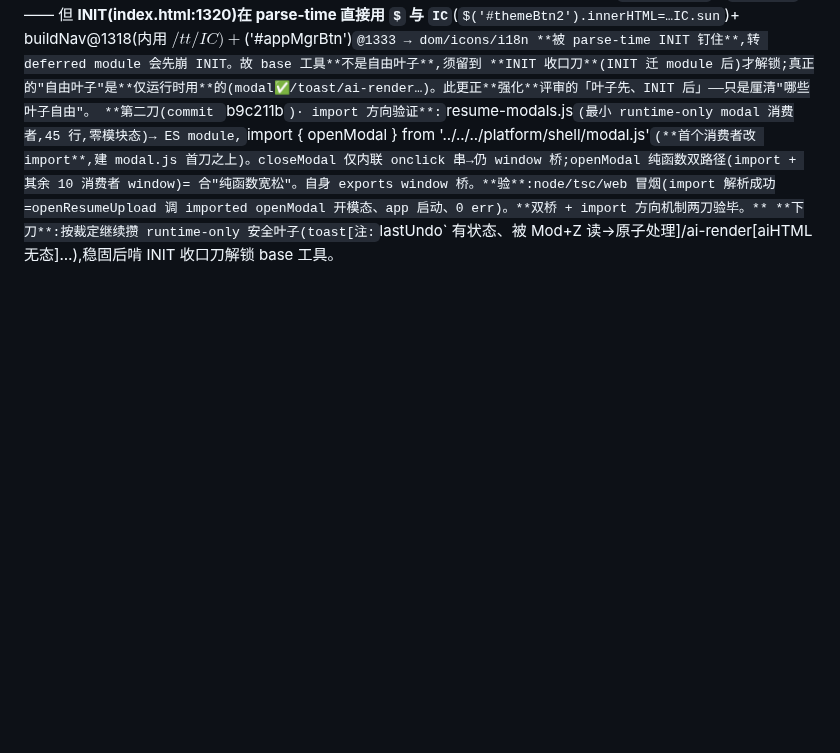
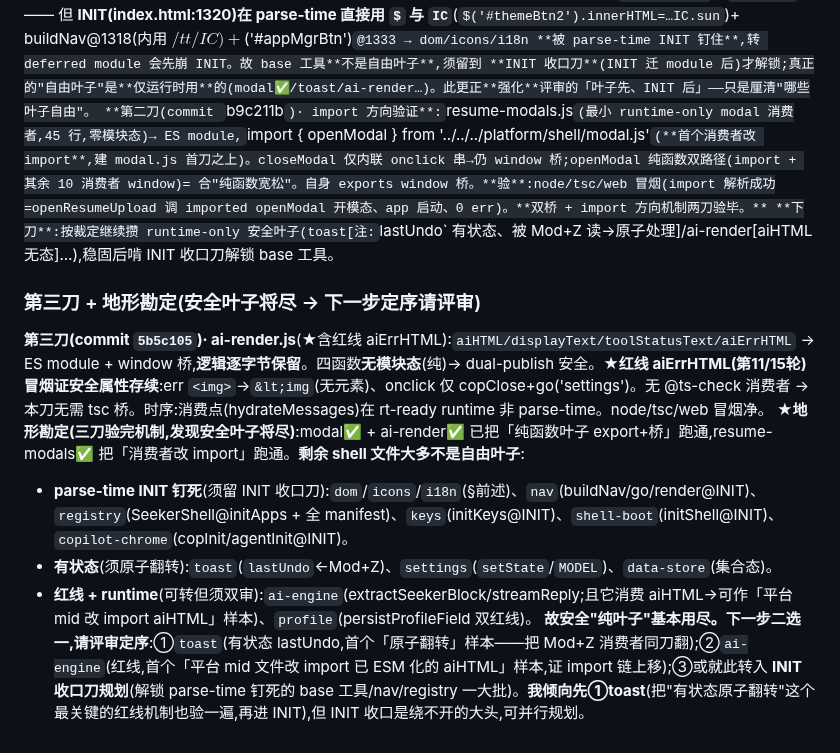
Before and after one commit to aklmans/seeker, a Markdown page: docs/review-log.md, the part around the change. GitHub-like rendering; blank space fills up the shorter version.

Commit message:
docs(review-log):3.y 第三刀 ai-render(红线保留)+ 地形勘定(安全叶子将尽,下一步定序待评审)
Co-Authored-By: Claude Opus 4.8 <noreply@anthropic.com>

```diff
--- a/docs/review-log.md
+++ b/docs/review-log.md
@@ -742,3 +742,11 @@ cargo83/tsc/node/内联净;红线核心空 diff。**复审过后转正「通过
 **★一处更正(已核实、评审 pick 的具体文件撞时序墙)**:评审建议首刀挑 `dom $/$$/el`、`icons IC` —— 但 **INIT(index.html:1320)在 parse-time 直接用 `$` 与 `IC`**(`$('#themeBtn2').innerHTML=…IC.sun`)+ buildNav@1318(内用 $/tt/IC)+ `$('#appMgrBtn')`@1333 → dom/icons/i18n **被 parse-time INIT 钉住**,转 deferred module 会先崩 INIT。故 base 工具**不是自由叶子**,须留到 **INIT 收口刀**(INIT 迁 module 后)才解锁;真正的"自由叶子"是**仅运行时用**的(modal✅/toast/ai-render…)。此更正**强化**评审的「叶子先、INIT 后」——只是厘清"哪些叶子自由"。
 **第二刀(commit `b9c211b`)· import 方向验证**:`resume-modals.js`(最小 runtime-only modal 消费者,45 行,零模块态)→ ES module,`import { openModal } from '../../../platform/shell/modal.js'`(**首个消费者改 import**,建 modal.js 首刀之上)。closeModal 仅内联 onclick 串→仍 window 桥;openModal 纯函数双路径(import + 其余 10 消费者 window)= 合"纯函数宽松"。自身 exports window 桥。**验**:node/tsc/web 冒烟(import 解析成功=openResumeUpload 调 imported openModal 开模态、app 启动、0 err)。**双桥 + import 方向机制两刀验毕。**
 **下刀**:按裁定继续攒 runtime-only 安全叶子(toast[注:`lastUndo` 有状态、被 Mod+Z 读→原子处理]/ai-render[aiHTML 无态]…),稳固后啃 INIT 收口刀解锁 base 工具。
+
+### 第三刀 + 地形勘定(安全叶子将尽 → 下一步定序请评审)
+**第三刀(commit `5b5c105`)· ai-render.js**(★含红线 aiErrHTML):`aiHTML/displayText/toolStatusText/aiErrHTML` → ES module + window 桥,**逻辑逐字节保留**。四函数**无模块态**(纯)→ dual-publish 安全。**★红线 aiErrHTML(第11/15轮)冒烟证安全属性存续**:err `<img>`→`&lt;img`(无元素)、onclick 仅 copClose+go('settings')。无 @ts-check 消费者 → 本刀无需 tsc 桥。时序:消费点(hydrateMessages)在 rt-ready runtime 非 parse-time。node/tsc/web 冒烟净。
+**★地形勘定(三刀验完机制,发现安全叶子将尽)**:modal✅ + ai-render✅ 已把「纯函数叶子 export+桥」跑通,resume-modals✅ 把「消费者改 import」跑通。**剩余 shell 文件大多不是自由叶子**:
+- **parse-time INIT 钉死**(须留 INIT 收口刀):`dom`/`icons`/`i18n`(§前述)、`nav`(buildNav/go/render@INIT)、`registry`(SeekerShell@initApps + 全 manifest)、`keys`(initKeys@INIT)、`shell-boot`(initShell@INIT)、`copilot-chrome`(copInit/agentInit@INIT)。
+- **有状态**(须原子翻转):`toast`(`lastUndo`←Mod+Z)、`settings`(`setState`/`MODEL`)、`data-store`(集合态)。
+- **红线 + runtime**(可转但须双审):`ai-engine`(extractSeekerBlock/streamReply;且它消费 aiHTML→可作「平台 mid 改 import aiHTML」样本)、`profile`(persistProfileField 双红线)。
+**故安全"纯叶子"基本用尽。下一步二选一,请评审定序**:①`toast`(有状态 lastUndo,首个「原子翻转」样本——把 Mod+Z 消费者同刀翻);②`ai-engine`(红线,首个「平台 mid 文件改 import 已 ESM 化的 aiHTML」样本,证 import 链上移);③或就此转入 **INIT 收口刀规划**(解锁 parse-time 钉死的 base 工具/nav/registry 一大批)。**我倾向先①toast**(把"有状态原子翻转"这个最关键的红线机制也验一遍,再进 INIT),但 INIT 收口是绕不开的大头,可并行规划。
```
